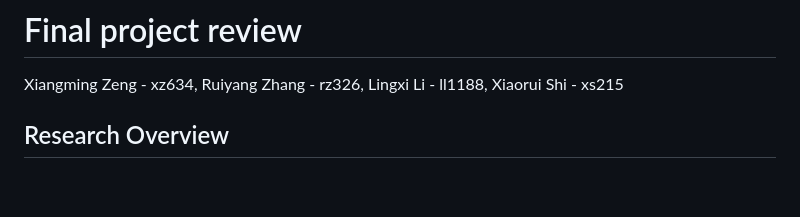
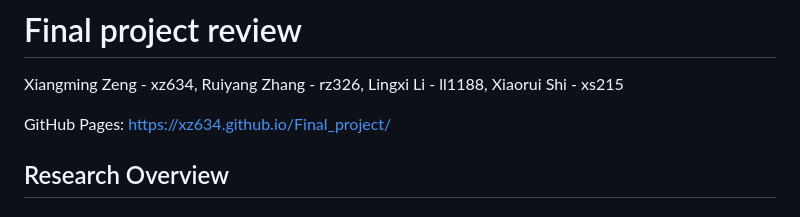
Before and after one commit to XZ634/Final_project, a Markdown page: README.md, the part around the change. Rendered like a GitHub page; blank space fills up the shorter version.

Commit message:
add github pages link

```diff
--- a/README.md
+++ b/README.md
@@ -1,5 +1,7 @@
 # Final project review
 Xiangming Zeng - xz634, Ruiyang Zhang - rz326, Lingxi Li - ll1188, Xiaorui Shi - xs215
+
+GitHub Pages: https://xz634.github.io/Final_project/
 
 ## Research Overview
 
```
